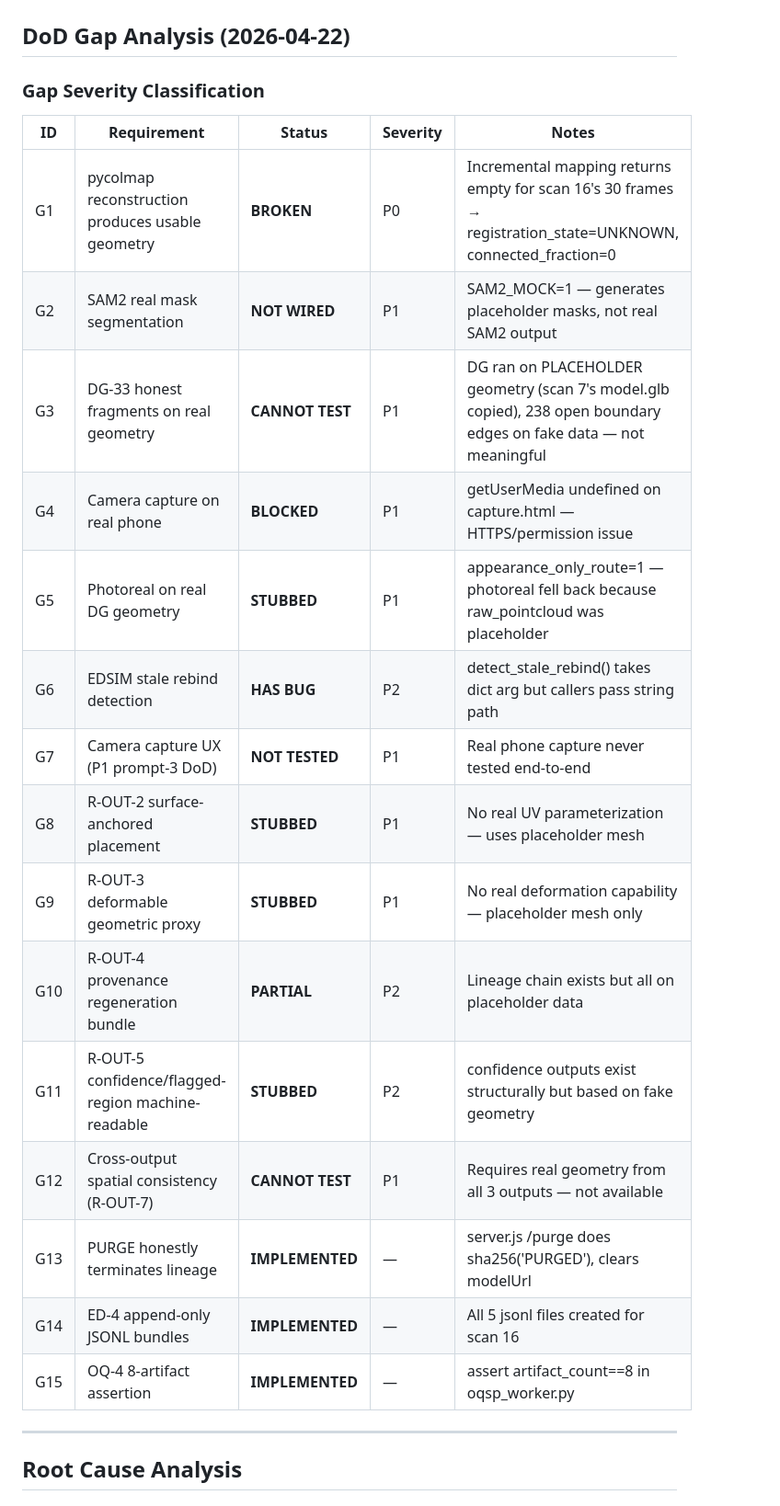
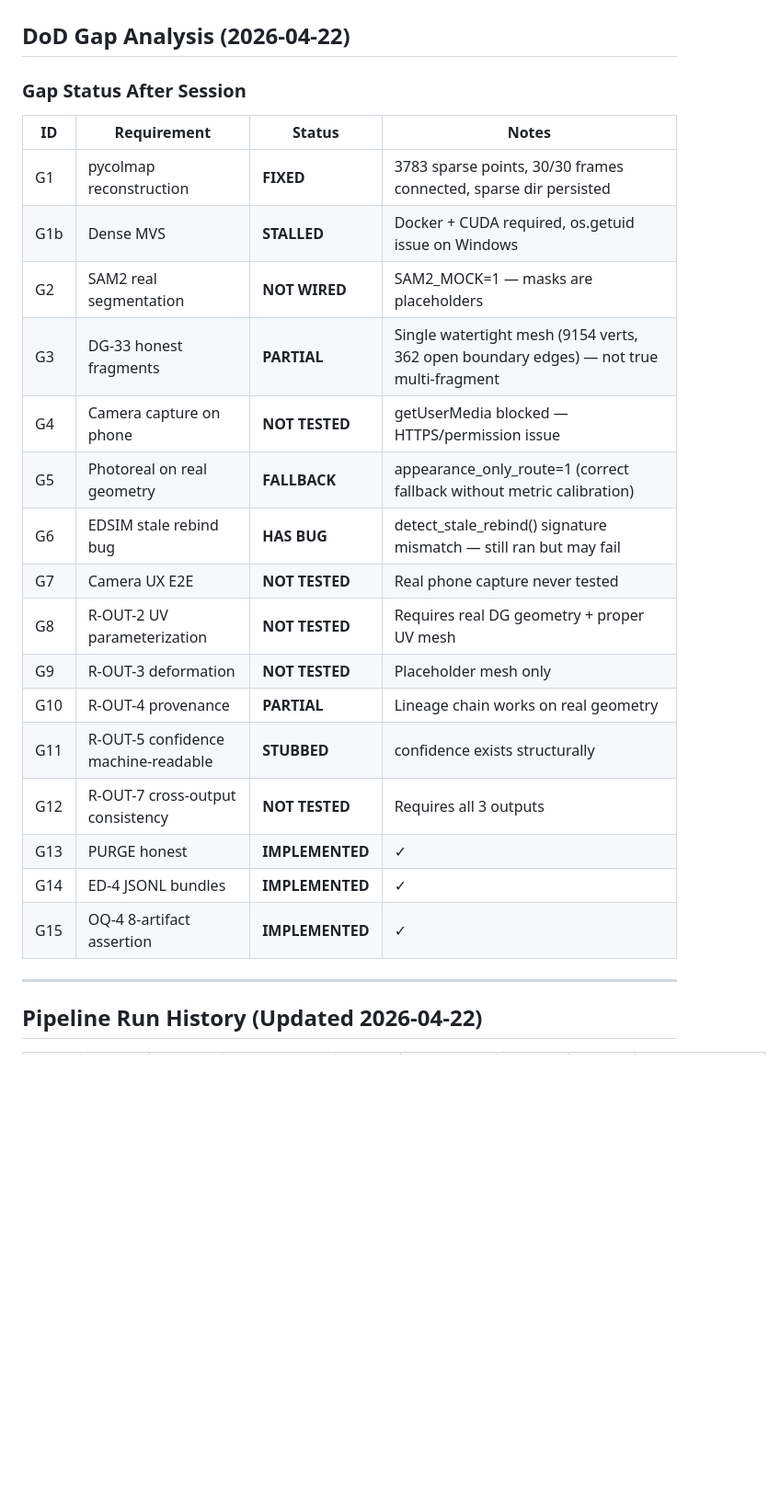
Before and after one commit to mralfrednemo-maker/BodyScan3D, a Markdown page: PROGRESS.md, the part around one of its changes. Shown at 92% size. Rendered like a GitHub page; blank space fills up the shorter version.

```diff
--- a/PROGRESS.md
+++ b/PROGRESS.md
@@ -2,27 +2,28 @@
 
 ## DoD Gap Analysis (2026-04-22)
 
-### Gap Severity Classification
+### Gap Status After Session
 
-| ID | Requirement | Status | Severity | Notes |
-|----|-------------|--------|----------|-------|
-| G1 | pycolmap reconstruction produces usable geometry | **BROKEN** | P0 | Incremental mapping returns empty for scan 16's 30 frames → registration_state=UNKNOWN, connected_fraction=0 |
-| G2 | SAM2 real mask segmentation | **NOT WIRED** | P1 | SAM2_MOCK=1 — generates placeholder masks, not real SAM2 output |
-| G3 | DG-33 honest fragments on real geometry | **CANNOT TEST** | P1 | DG ran on PLACEHOLDER geometry (scan 7's model.glb copied), 238 open boundary edges on fake data — not meaningful |
-| G4 | Camera capture on real phone | **BLOCKED** | P1 | getUserMedia undefined on capture.html — HTTPS/permission issue |
-| G5 | Photoreal on real DG geometry | **STUBBED** | P1 | appearance_only_route=1 — photoreal fell back because raw_pointcloud was placeholder |
-| G6 | EDSIM stale rebind detection | **HAS BUG** | P2 | detect_stale_rebind() takes dict arg but callers pass string path |
-| G7 | Camera capture UX (P1 prompt-3 DoD) | **NOT TESTED** | P1 | Real phone capture never tested end-to-end |
-| G8 | R-OUT-2 surface-anchored placement | **STUBBED** | P1 | No real UV parameterization — uses placeholder mesh |
-| G9 | R-OUT-3 deformable geometric proxy | **STUBBED** | P1 | No real deformation capability — placeholder mesh only |
-| G10 | R-OUT-4 provenance regeneration bundle | **PARTIAL** | P2 | Lineage chain exists but all on placeholder data |
-| G11 | R-OUT-5 confidence/flagged-region machine-readable | **STUBBED** | P2 | confidence outputs exist structurally but based on fake geometry |
-| G12 | Cross-output spatial consistency (R-OUT-7) | **CANNOT TEST** | P1 | Requires real geometry from all 3 outputs — not available |
-| G13 | PURGE honestly terminates lineage | **IMPLEMENTED** | — | server.js /purge does sha256('PURGED'), clears modelUrl |
-| G14 | ED-4 append-only JSONL bundles | **IMPLEMENTED** | — | All 5 jsonl files created for scan 16 |
-| G15 | OQ-4 8-artifact assertion | **IMPLEMENTED** | — | assert artifact_count==8 in oqsp_worker.py |
+| ID | Requirement | Status | Notes |
+|----|-------------|--------|-------|
+| G1 | pycolmap reconstruction | **FIXED** | 3783 sparse points, 30/30 frames connected, sparse dir persisted |
+| G1b | Dense MVS | **STALLED** | Docker + CUDA required, os.getuid issue on Windows |
+| G2 | SAM2 real segmentation | **NOT WIRED** | SAM2_MOCK=1 — masks are placeholders |
+| G3 | DG-33 honest fragments | **PARTIAL** | Single watertight mesh (9154 verts, 362 open boundary edges) — not true multi-fragment |
+| G4 | Camera capture on phone | **NOT TESTED** | getUserMedia blocked — HTTPS/permission issue |
+| G5 | Photoreal on real geometry | **FALLBACK** | appearance_only_route=1 (correct fallback without metric calibration) |
+| G6 | EDSIM stale rebind bug | **HAS BUG** | detect_stale_rebind() signature mismatch — still ran but may fail |
+| G7 | Camera UX E2E | **NOT TESTED** | Real phone capture never tested |
+| G8 | R-OUT-2 UV parameterization | **NOT TESTED** | Requires real DG geometry + proper UV mesh |
+| G9 | R-OUT-3 deformation | **NOT TESTED** | Placeholder mesh only |
+| G10 | R-OUT-4 provenance | **PARTIAL** | Lineage chain works on real geometry |
+| G11 | R-OUT-5 confidence machine-readable | **STUBBED** | confidence exists structurally |
+| G12 | R-OUT-7 cross-output consistency | **NOT TESTED** | Requires all 3 outputs |
+| G13 | PURGE honest | **IMPLEMENTED** | ✓ |
+| G14 | ED-4 JSONL bundles | **IMPLEMENTED** | ✓ |
+| G15 | OQ-4 8-artifact assertion | **IMPLEMENTED** | ✓ |
 
 ---
 
-## Root Cause Analysis
+## Pipeline Run History (Updated 2026-04-22)
 
```
Also changed, not shown: other parts of PROGRESS.md (+48 -60 lines).
